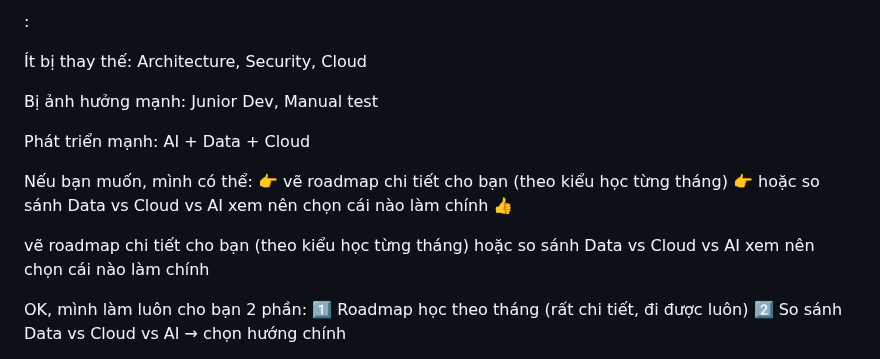
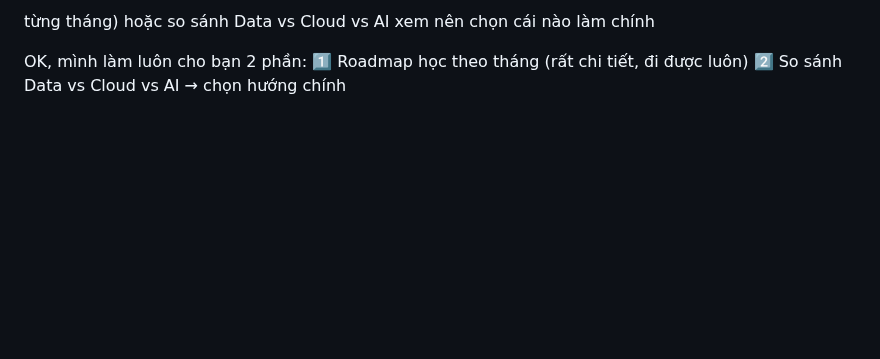
Before and after one commit to haminhthong/Multi-Agent-ESG-Report-Analyst, a Markdown page: README.md, the part around the change. Rendered like a GitHub page; blank space fills up the shorter version.

```diff
--- a/README.md
+++ b/README.md
@@ -1,17 +1,4 @@
-:
-
-Ít bị thay thế: Architecture, Security, Cloud
-
-Bị ảnh hưởng mạnh: Junior Dev, Manual test
-
-Phát triển mạnh: AI + Data + Cloud
-
-Nếu bạn muốn, mình có thể:
-👉 vẽ roadmap chi tiết cho bạn (theo kiểu học từng tháng)
-👉 hoặc so sánh Data vs Cloud vs AI xem nên chọn cái nào làm chính 👍
-
-
-vẽ roadmap chi tiết cho bạn (theo kiểu học từng tháng)
+ từng tháng)
  hoặc so sánh Data vs Cloud vs AI xem nên chọn cái nào làm chính
 
 OK, mình làm luôn cho bạn 2 phần:
```
